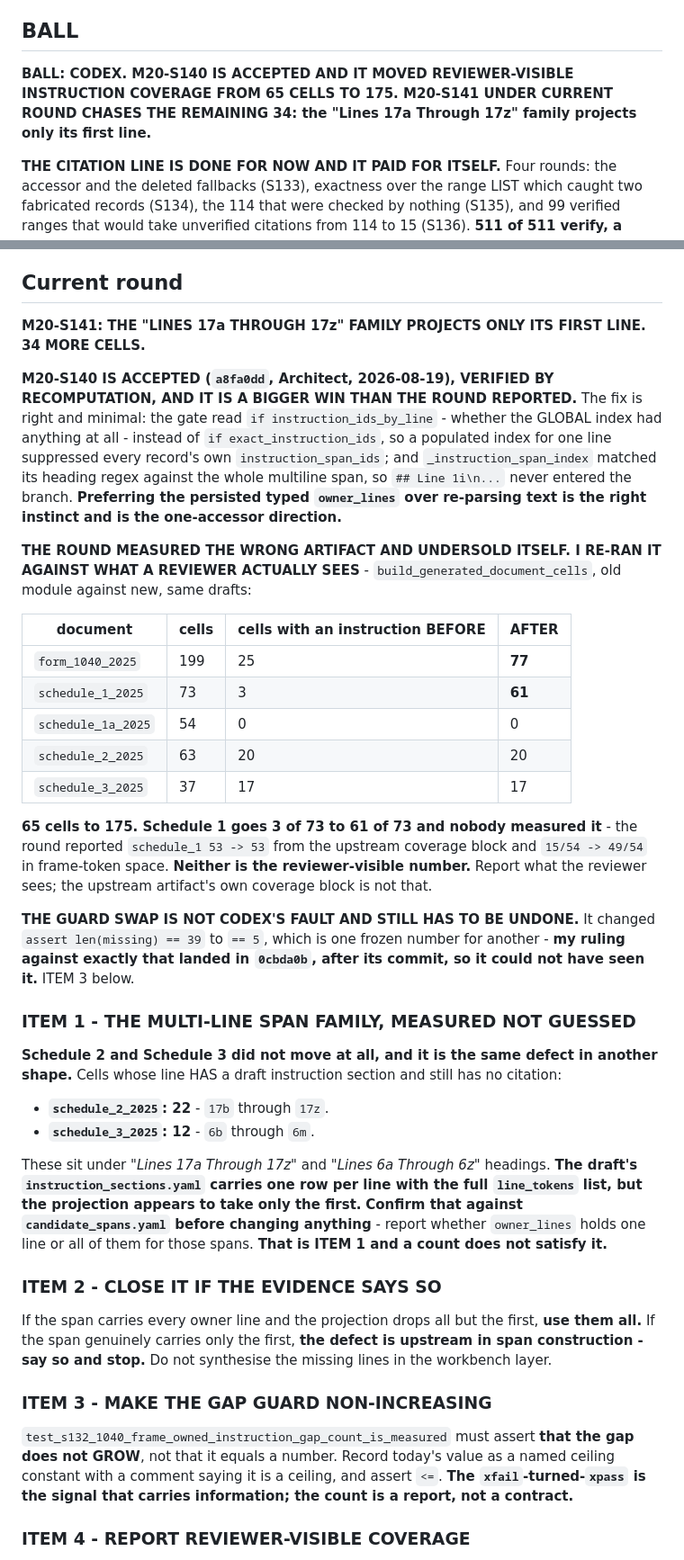
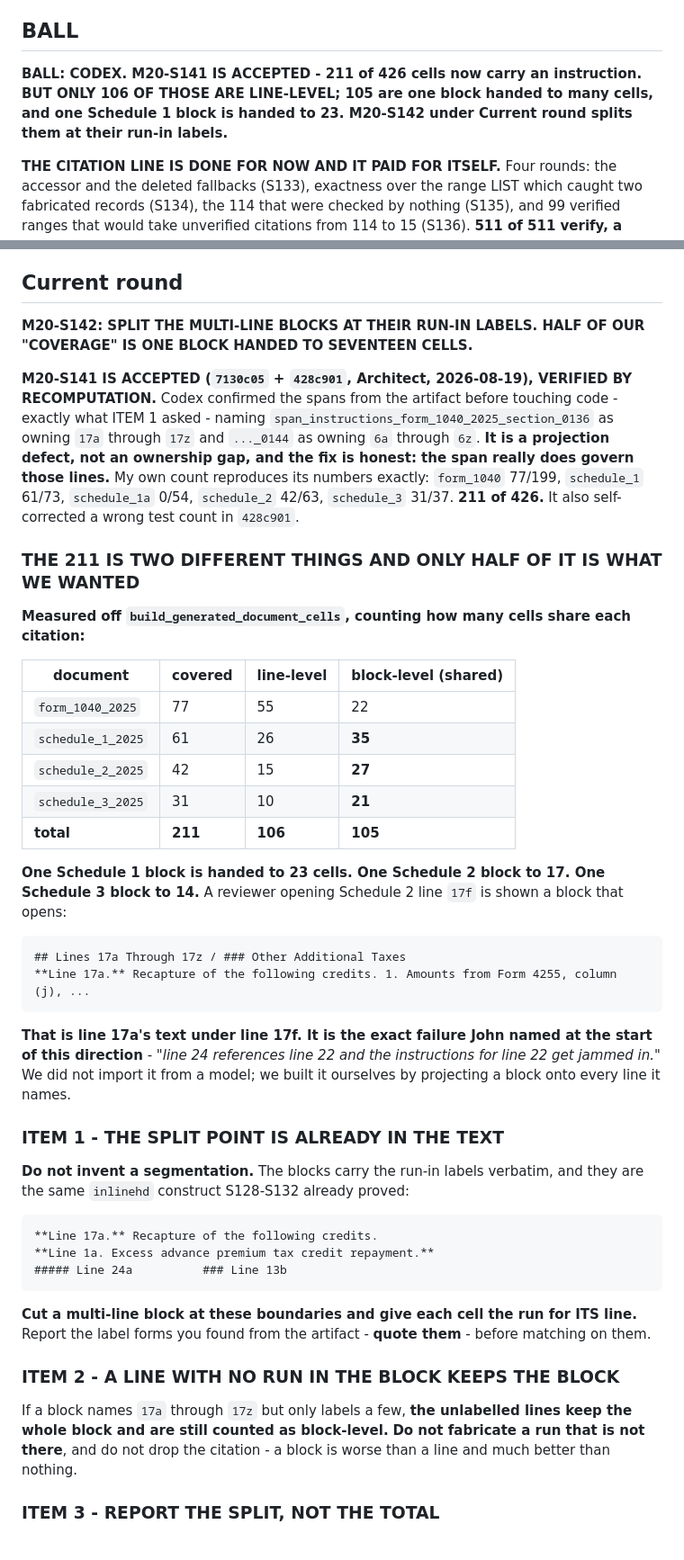
Before and after one commit to JohnKruse/tax_graph, a Markdown page: plans/AGENT_HANDOFF.md, 2 parts joined by grey strips. Shown at 90% size. GitHub-like rendering.

```diff
--- a/plans/AGENT_HANDOFF.md
+++ b/plans/AGENT_HANDOFF.md
@@ -21,9 +21,9 @@ place; do NOT spawn new per-topic note files. Standing rules: `../AGENTS.md`. Ma
 
 ## BALL
 
-**BALL: CODEX. M20-S140 IS ACCEPTED AND IT MOVED REVIEWER-VISIBLE INSTRUCTION COVERAGE FROM 65
-CELLS TO 175. M20-S141 UNDER CURRENT ROUND CHASES THE REMAINING 34: the "Lines 17a Through 17z"
-family projects only its first line.**
+**BALL: CODEX. M20-S141 IS ACCEPTED - 211 of 426 cells now carry an instruction. BUT ONLY 106 OF
+THOSE ARE LINE-LEVEL; 105 are one block handed to many cells, and one Schedule 1 block is handed
+to 23. M20-S142 under Current round splits them at their run-in labels.**
 
 **THE CITATION LINE IS DONE FOR NOW AND IT PAID FOR ITSELF.** Four rounds: the accessor and the
 deleted fallbacks (S133), exactness over the range LIST which caught two fabricated records (S134),
@@ -230,61 +230,56 @@ a broken surface awaiting the live check, not an accepted red.
 
 ## Current round
 
-**M20-S141: THE "LINES 17a THROUGH 17z" FAMILY PROJECTS ONLY ITS FIRST LINE. 34 MORE CELLS.**
+**M20-S142: SPLIT THE MULTI-LINE BLOCKS AT THEIR RUN-IN LABELS. HALF OF OUR "COVERAGE" IS ONE BLOCK
+HANDED TO SEVENTEEN CELLS.**
 
-**M20-S140 IS ACCEPTED (`a8fa0dd`, Architect, 2026-08-19), VERIFIED BY RECOMPUTATION, AND IT IS A
-BIGGER WIN THAN THE ROUND REPORTED.** The fix is right and minimal: the gate read
-`if instruction_ids_by_line` - whether the GLOBAL index had anything at all - instead of
-`if exact_instruction_ids`, so a populated index for one line suppressed every record's own
-`instruction_span_ids`; and `_instruction_span_index` matched its heading regex against the whole
-multiline span, so `## Line 1i\n...` never entered the branch. **Preferring the persisted typed
-`owner_lines` over re-parsing text is the right instinct and is the one-accessor direction.**
+**M20-S141 IS ACCEPTED (`7130c05` + `428c901`, Architect, 2026-08-19), VERIFIED BY RECOMPUTATION.**
+Codex confirmed the spans from the artifact before touching code - exactly what ITEM 1 asked -
+naming `span_instructions_form_1040_2025_section_0136` as owning `17a` through `17z` and
+`..._0144` as owning `6a` through `6z`. **It is a projection defect, not an ownership gap, and the
+fix is honest: the span really does govern those lines.** My own count reproduces its numbers
+exactly: `form_1040` 77/199, `schedule_1` 61/73, `schedule_1a` 0/54, `schedule_2` 42/63,
+`schedule_3` 31/37. **211 of 426.** It also self-corrected a wrong test count in `428c901`.
 
-**THE ROUND MEASURED THE WRONG ARTIFACT AND UNDERSOLD ITSELF. I RE-RAN IT AGAINST WHAT A REVIEWER
-ACTUALLY SEES** - `build_generated_document_cells`, old module against new, same drafts:
+### THE 211 IS TWO DIFFERENT THINGS AND ONLY HALF OF IT IS WHAT WE WANTED
 
-| document | cells | cells with an instruction BEFORE | AFTER |
+**Measured off `build_generated_document_cells`, counting how many cells share each citation:**
+
+| document | covered | line-level | block-level (shared) |
 | --- | --- | --- | --- |
-| `form_1040_2025` | 199 | 25 | **77** |
-| `schedule_1_2025` | 73 | 3 | **61** |
-| `schedule_1a_2025` | 54 | 0 | 0 |
-| `schedule_2_2025` | 63 | 20 | 20 |
-| `schedule_3_2025` | 37 | 17 | 17 |
+| `form_1040_2025` | 77 | 55 | 22 |
+| `schedule_1_2025` | 61 | 26 | **35** |
+| `schedule_2_2025` | 42 | 15 | **27** |
+| `schedule_3_2025` | 31 | 10 | **21** |
+| **total** | **211** | **106** | **105** |
 
-**65 cells to 175. Schedule 1 goes 3 of 73 to 61 of 73 and nobody measured it** - the round reported
-`schedule_1 53 -> 53` from the upstream coverage block and `15/54 -> 49/54` in frame-token space.
-**Neither is the reviewer-visible number.** Report what the reviewer sees; the upstream artifact's
-own coverage block is not that.
+**One Schedule 1 block is handed to 23 cells. One Schedule 2 block to 17. One Schedule 3 block to
+14.** A reviewer opening Schedule 2 line `17f` is shown a block that opens:
 
-**THE GUARD SWAP IS NOT CODEX'S FAULT AND STILL HAS TO BE UNDONE.** It changed
-`assert len(missing) == 39` to `== 5`, which is one frozen number for another - **my ruling against
-exactly that landed in `0cbda0b`, after its commit, so it could not have seen it.** ITEM 3 below.
+    ## Lines 17a Through 17z / ### Other Additional Taxes
+    **Line 17a.** Recapture of the following credits. 1. Amounts from Form 4255, column (j), ...
 
-### ITEM 1 - THE MULTI-LINE SPAN FAMILY, MEASURED NOT GUESSED
+**That is line 17a's text under line 17f. It is the exact failure John named at the start of this
+direction** - *"line 24 references line 22 and the instructions for line 22 get jammed in."* We did
+not import it from a model; we built it ourselves by projecting a block onto every line it names.
 
-**Schedule 2 and Schedule 3 did not move at all, and it is the same defect in another shape.**
-Cells whose line HAS a draft instruction section and still has no citation:
-- **`schedule_2_2025`: 22** - `17b` through `17z`.
-- **`schedule_3_2025`: 12** - `6b` through `6m`.
+### ITEM 1 - THE SPLIT POINT IS ALREADY IN THE TEXT
 
-These sit under *"Lines 17a Through 17z"* and *"Lines 6a Through 6z"* headings. **The draft's
-`instruction_sections.yaml` carries one row per line with the full `line_tokens` list, but the
-projection appears to take only the first.** **Confirm that against `candidate_spans.yaml` before
-changing anything** - report whether `owner_lines` holds one line or all of them for those spans.
-**That is ITEM 1 and a count does not satisfy it.**
+**Do not invent a segmentation.** The blocks carry the run-in labels verbatim, and they are the same
+`inlinehd` construct S128-S132 already proved:
 
-### ITEM 2 - CLOSE IT IF THE EVIDENCE SAYS SO
+    **Line 17a.** Recapture of the following credits.
+    **Line 1a. Excess advance premium tax credit repayment.**
+    ##### Line 24a          ### Line 13b
 
-If the span carries every owner line and the projection drops all but the first, **use them all.**
-If the span genuinely carries only the first, **the defect is upstream in span construction - say
-so and stop.** Do not synthesise the missing lines in the workbench layer.
+**Cut a multi-line block at these boundaries and give each cell the run for ITS line.** Report the
+label forms you found from the artifact - **quote them** - before matching on them.
 
-### ITEM 3 - MAKE THE GAP GUARD NON-INCREASING
+### ITEM 2 - A LINE WITH NO RUN IN THE BLOCK KEEPS THE BLOCK
 
-`test_s132_1040_frame_owned_instruction_gap_count_is_measured` must assert **that the gap does not
-GROW**, not that it equals a number. Record today's value as a named ceiling constant with a comment
-saying it is a ceiling, and assert `<=`. **The `xfail`-turned-`xpass` is the signal that carries
-information; the count is a report, not a contract.**
+If a block names `17a` through `17z` but only labels a few, **the unlabelled lines keep the whole
+block and are still counted as block-level.** **Do not fabricate a run that is not there**, and do
+not drop the citation - a block is worse than a line and much better than nothing.
 
-### ITEM 4 - REPORT REVIEWER-VISIBLE COVERAGE
+### ITEM 3 - REPORT THE SPLIT, NOT THE TOTAL
 
```
Also changed, not shown: other parts of plans/AGENT_HANDOFF.md (+27 -41 lines).
